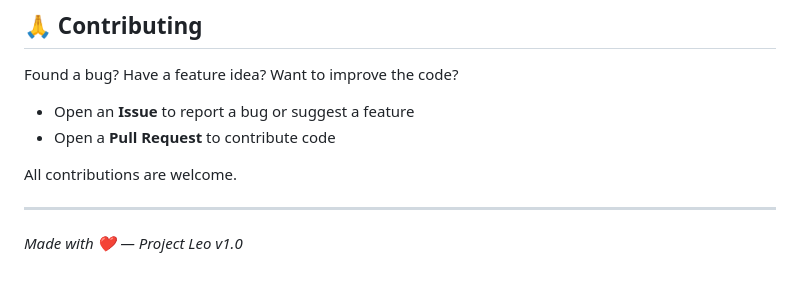
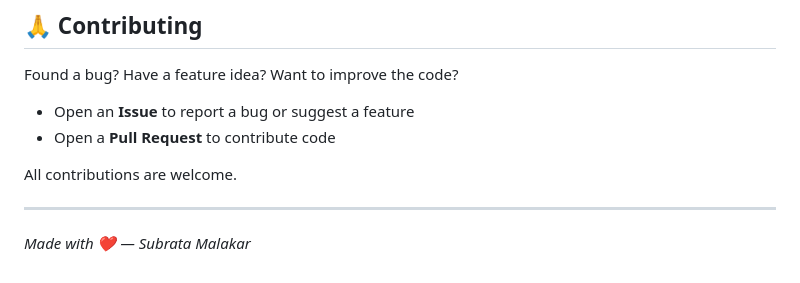
Before and after one commit to subratamalakar/Project-Leo, a Markdown page: README.md, the part around the change. Rendered like a GitHub page.

```diff
--- a/README.md
+++ b/README.md
@@ -527,4 +527,4 @@ All contributions are welcome.
 
 ---
 
-*Made with ❤️ — Project Leo v1.0*
+*Made with ❤️ — Subrata Malakar*
```
